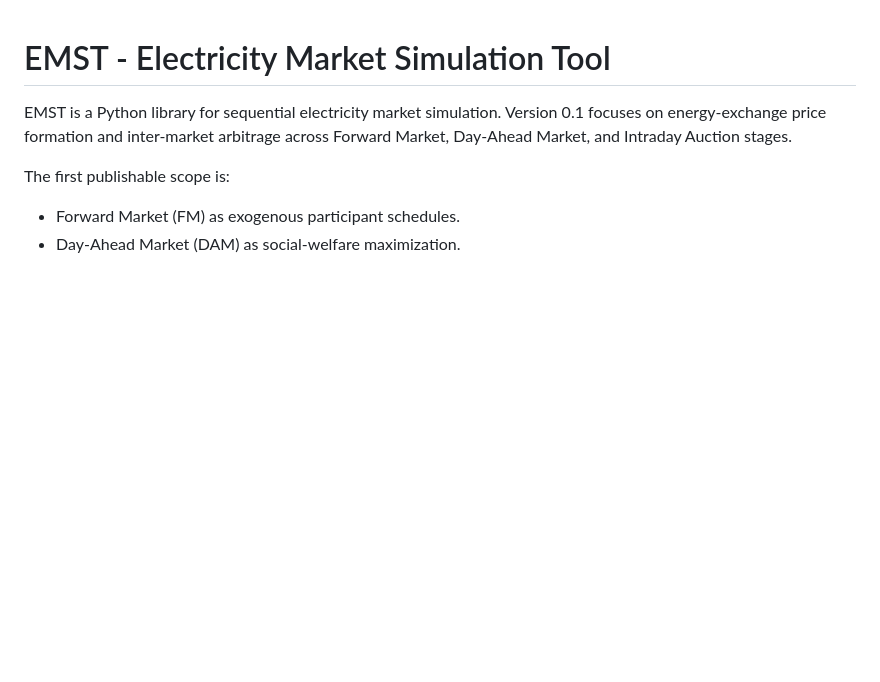
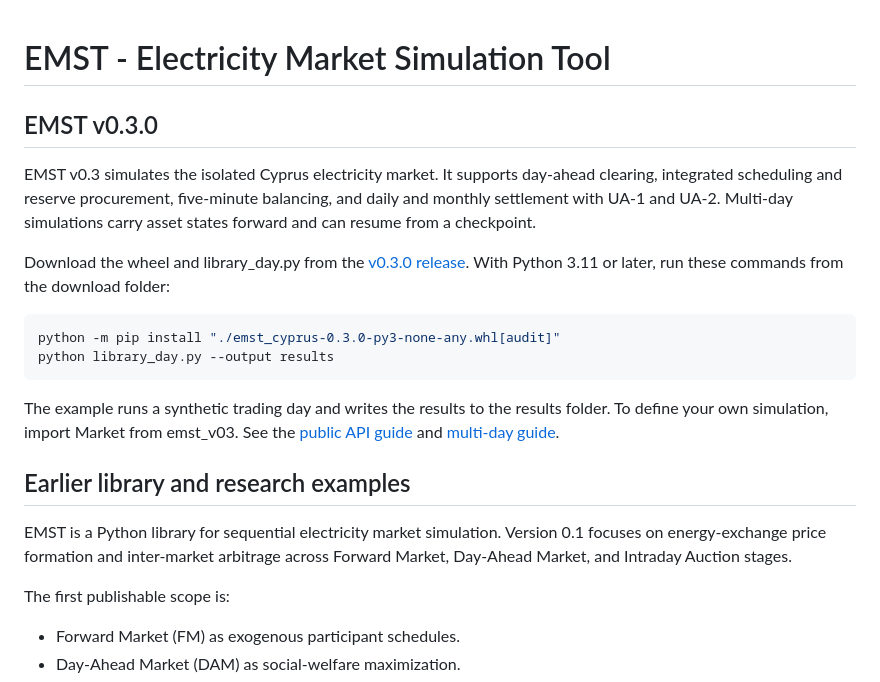
Before and after one commit to tkonstantinouCYI/EMST, a Markdown page: README.md, the part around the change. Rendered like a GitHub page; blank space fills up the shorter version.

Commit message:
Document EMST v0.3.0 installation in the repository README

````diff
--- a/README.md
+++ b/README.md
@@ -1,4 +1,19 @@
 # EMST - Electricity Market Simulation Tool
+
+## EMST v0.3.0
+
+EMST v0.3 simulates the isolated Cyprus electricity market. It supports day-ahead clearing, integrated scheduling and reserve procurement, five-minute balancing, and daily and monthly settlement with UA-1 and UA-2. Multi-day simulations carry asset states forward and can resume from a checkpoint.
+
+Download the wheel and library_day.py from the [v0.3.0 release](https://github.com/tkonstantinouCYI/EMST/releases/tag/v0.3.0). With Python 3.11 or later, run these commands from the download folder:
+
+```sh
+python -m pip install "./emst_cyprus-0.3.0-py3-none-any.whl[audit]"
+python library_day.py --output results
+```
+
+The example runs a synthetic trading day and writes the results to the results folder. To define your own simulation, import Market from emst_v03. See the [public API guide](https://github.com/tkonstantinouCYI/EMST/blob/v0.3.0/v0.3/docs/12-public-library-api.md) and [multi-day guide](https://github.com/tkonstantinouCYI/EMST/blob/v0.3.0/v0.3/docs/13-multi-day-execution.md).
+
+## Earlier library and research examples
 
 EMST is a Python library for sequential electricity market simulation. Version 0.1 focuses on energy-exchange price formation and inter-market arbitrage across Forward Market, Day-Ahead Market, and Intraday Auction stages.
 
````
